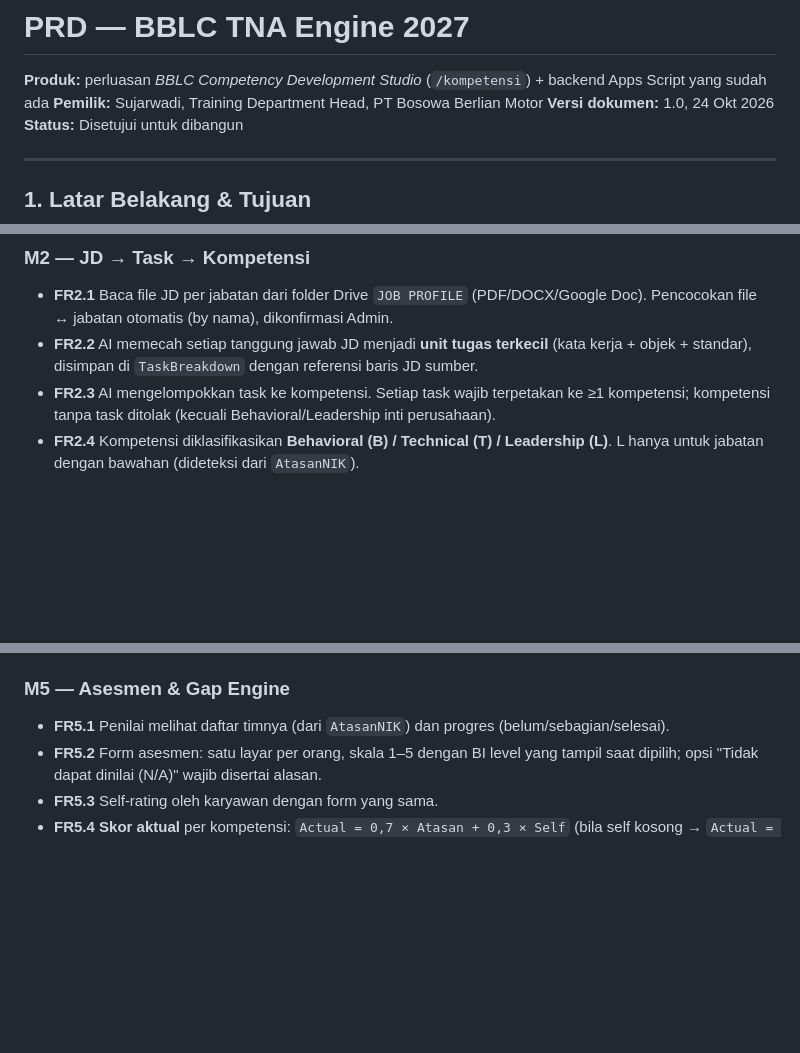
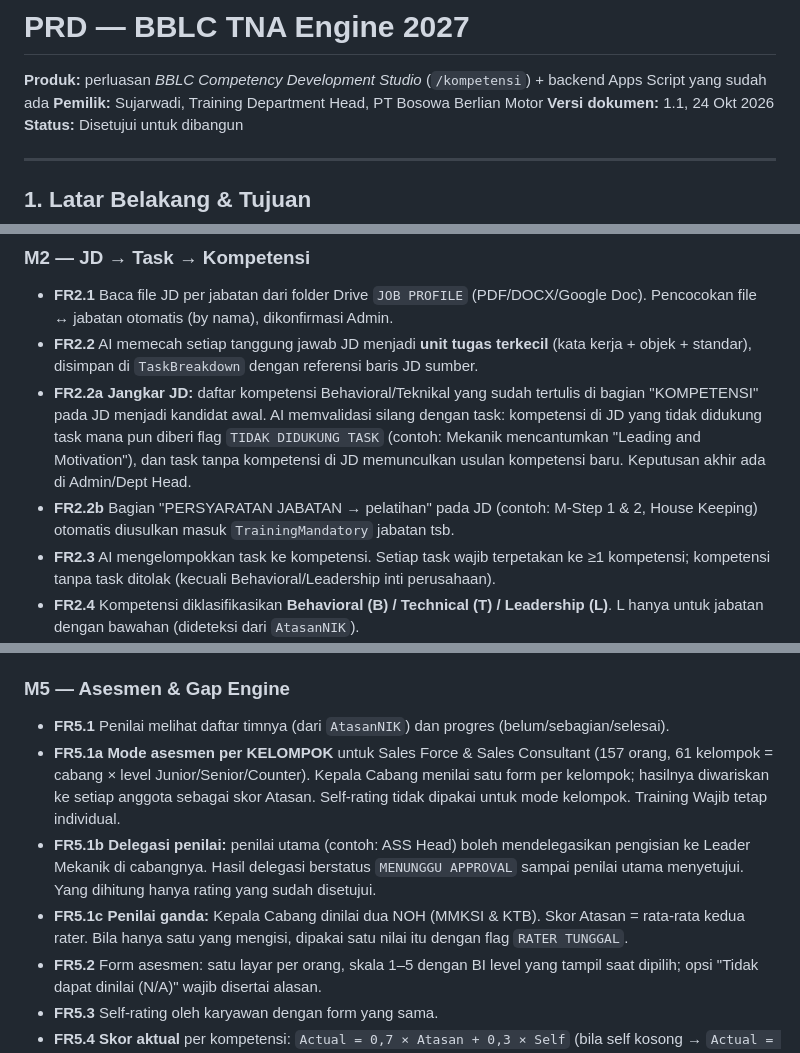
Before and after one commit to Sujarwadi/learning-simulator, a Markdown page: docs/PRD_TNA_Engine_2027.md, 3 parts joined by grey strips. Drawn GitHub-style; blank space fills up the shorter version.

```diff
--- a/docs/PRD_TNA_Engine_2027.md
+++ b/docs/PRD_TNA_Engine_2027.md
@@ -2,7 +2,7 @@
 
 **Produk:** perluasan *BBLC Competency Development Studio* (`/kompetensi`) + backend Apps Script yang sudah ada
 **Pemilik:** Sujarwadi, Training Department Head, PT Bosowa Berlian Motor
-**Versi dokumen:** 1.0, 24 Okt 2026
+**Versi dokumen:** 1.1, 24 Okt 2026
 **Status:** Disetujui untuk dibangun
 
 ---
@@ -75,6 +75,8 @@ Login tetap memakai NIK + PIN yang sudah ada (mekanisme `login` backend v3.5).
 ### M2 — JD → Task → Kompetensi
 - **FR2.1** Baca file JD per jabatan dari folder Drive `JOB PROFILE` (PDF/DOCX/Google Doc). Pencocokan file ↔ jabatan otomatis (by nama), dikonfirmasi Admin.
 - **FR2.2** AI memecah setiap tanggung jawab JD menjadi **unit tugas terkecil** (kata kerja + objek + standar), disimpan di `TaskBreakdown` dengan referensi baris JD sumber.
+- **FR2.2a** **Jangkar JD:** daftar kompetensi Behavioral/Teknikal yang sudah tertulis di bagian "KOMPETENSI" pada JD menjadi kandidat awal. AI memvalidasi silang dengan task: kompetensi di JD yang tidak didukung task mana pun diberi flag `TIDAK DIDUKUNG TASK` (contoh: Mekanik mencantumkan "Leading and Motivation"), dan task tanpa kompetensi di JD memunculkan usulan kompetensi baru. Keputusan akhir ada di Admin/Dept Head.
+- **FR2.2b** Bagian "PERSYARATAN JABATAN → pelatihan" pada JD (contoh: M-Step 1 & 2, House Keeping) otomatis diusulkan masuk `TrainingMandatory` jabatan tsb.
 - **FR2.3** AI mengelompokkan task ke kompetensi. Setiap task wajib terpetakan ke ≥1 kompetensi; kompetensi tanpa task ditolak (kecuali Behavioral/Leadership inti perusahaan).
 - **FR2.4** Kompetensi diklasifikasikan **Behavioral (B) / Technical (T) / Leadership (L)**. L hanya untuk jabatan dengan bawahan (dideteksi dari `AtasanNIK`).
 - **FR2.5** **Reuse kamus:** sebelum membuat kompetensi baru, AI wajib mencocokkan ke `KamusKompetensi` yang ada (semantic match). Kompetensi B & L memakai kamus korporat bersama agar konsisten lintas jabatan.
@@ -92,6 +94,9 @@ Login tetap memakai NIK + PIN yang sudah ada (mekanisme `login` backend v3.5).
 
 ### M5 — Asesmen & Gap Engine
 - **FR5.1** Penilai melihat daftar timnya (dari `AtasanNIK`) dan progres (belum/sebagian/selesai).
+- **FR5.1a** **Mode asesmen per KELOMPOK** untuk Sales Force & Sales Consultant (157 orang, 61 kelompok = cabang × level Junior/Senior/Counter). Kepala Cabang menilai satu form per kelompok; hasilnya diwariskan ke setiap anggota sebagai skor Atasan. Self-rating tidak dipakai untuk mode kelompok. Training Wajib tetap individual.
+- **FR5.1b** **Delegasi penilai:** penilai utama (contoh: ASS Head) boleh mendelegasikan pengisian ke Leader Mekanik di cabangnya. Hasil delegasi berstatus `MENUNGGU APPROVAL` sampai penilai utama menyetujui. Yang dihitung hanya rating yang sudah disetujui.
+- **FR5.1c** **Penilai ganda:** Kepala Cabang dinilai dua NOH (MMKSI & KTB). Skor Atasan = rata-rata kedua rater. Bila hanya satu yang mengisi, dipakai satu nilai itu dengan flag `RATER TUNGGAL`.
 - **FR5.2** Form asesmen: satu layar per orang, skala 1–5 dengan BI level yang tampil saat dipilih; opsi "Tidak dapat dinilai (N/A)" wajib disertai alasan.
 - **FR5.3** Self-rating oleh karyawan dengan form yang sama.
 - **FR5.4** **Skor aktual** per kompetensi:
```
Also changed, not shown: other parts of docs/PRD_TNA_Engine_2027.md (+15 -15 lines).
